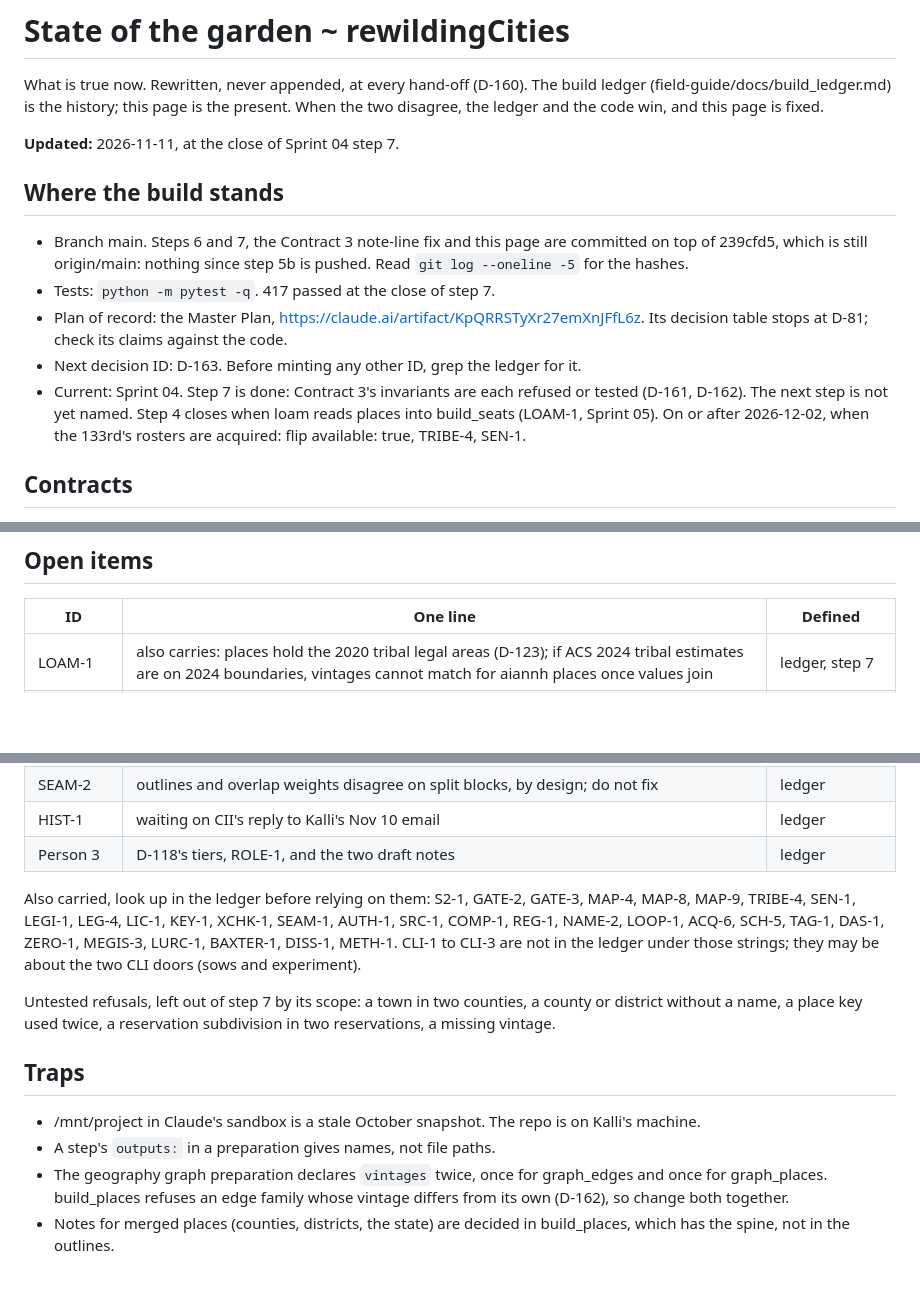
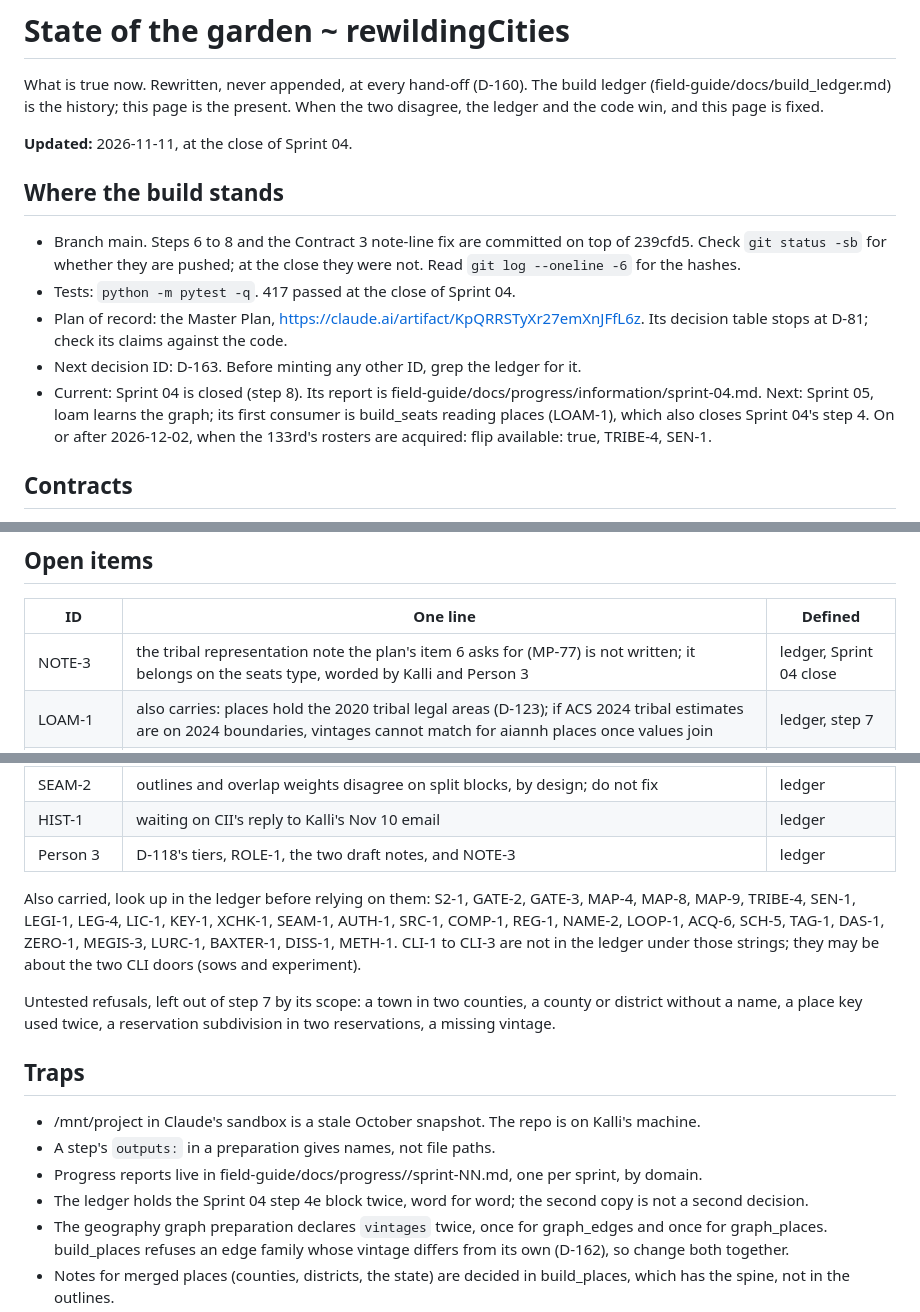
Before and after one commit to kalliannhale/rewildingCities, a Markdown page: field-guide/docs/state.md, 3 parts joined by grey strips. Drawn GitHub-style; blank space fills up the shorter version.

```diff
--- a/field-guide/docs/state.md
+++ b/field-guide/docs/state.md
@@ -5,15 +5,15 @@ build ledger (field-guide/docs/build_ledger.md) is the history; this page is
 the present. When the two disagree, the ledger and the code win, and this page
 is fixed.
 
-**Updated:** 2026-11-11, at the close of Sprint 04 step 7.
+**Updated:** 2026-11-11, at the close of Sprint 04.
 
 ## Where the build stands
 
-- Branch main. Steps 6 and 7, the Contract 3 note-line fix and this page are committed on top of 239cfd5, which is still origin/main: nothing since step 5b is pushed. Read `git log --oneline -5` for the hashes.
-- Tests: `python -m pytest -q`. 417 passed at the close of step 7.
+- Branch main. Steps 6 to 8 and the Contract 3 note-line fix are committed on top of 239cfd5. Check `git status -sb` for whether they are pushed; at the close they were not. Read `git log --oneline -6` for the hashes.
+- Tests: `python -m pytest -q`. 417 passed at the close of Sprint 04.
 - Plan of record: the Master Plan, https://claude.ai/artifact/KpQRRSTyXr27emXnJFfL6z. Its decision table stops at D-81; check its claims against the code.
 - Next decision ID: D-163. Before minting any other ID, grep the ledger for it.
-- Current: Sprint 04. Step 7 is done: Contract 3's invariants are each refused or tested (D-161, D-162). The next step is not yet named. Step 4 closes when loam reads places into build_seats (LOAM-1, Sprint 05). On or after 2026-12-02, when the 133rd's rosters are acquired: flip available: true, TRIBE-4, SEN-1.
+- Current: Sprint 04 is closed (step 8). Its report is field-guide/docs/progress/information/sprint-04.md. Next: Sprint 05, loam learns the graph; its first consumer is build_seats reading places (LOAM-1), which also closes Sprint 04's step 4. On or after 2026-12-02, when the 133rd's rosters are acquired: flip available: true, TRIBE-4, SEN-1.
 
 ## Contracts
 
@@ -51,6 +51,7 @@ The ledger has no entries for D-98 to D-124 (LEDGER-1). Where some live:
 
 | ID | One line | Defined |
 | --- | --- | --- |
+| NOTE-3 | the tribal representation note the plan's item 6 asks for (MP-77) is not written; it belongs on the seats type, worded by Kalli and Person 3 | ledger, Sprint 04 close |
 | LOAM-1 | also carries: places hold the 2020 tribal legal areas (D-123); if ACS 2024 tribal estimates are on 2024 boundaries, vintages cannot match for aiannh places once values join | ledger, step 7 |
 | NOTE-2 | descendants of places other than outlines write no row_context_notes, so they carry both tribal notes by lineage | ledger, step 5b and 6 |
 | Rule 10 | places and every outline are withheld at public under rule 10 only; the refusing dataset is not yet read (LIC-1?) | ledger, step 6 run |
@@ -62,7 +63,7 @@ The ledger has no entries for D-98 to D-124 (LEDGER-1). Where some live:
 | HASH-2 | a test-profile envelope cannot round-trip or validate | ledger, step 5a |
 | SEAM-2 | outlines and overlap weights disagree on split blocks, by design; do not fix | ledger |
 | HIST-1 | waiting on CII's reply to Kalli's Nov 10 email | ledger |
-| Person 3 | D-118's tiers, ROLE-1, and the two draft notes | ledger |
+| Person 3 | D-118's tiers, ROLE-1, the two draft notes, and NOTE-3 | ledger |
 
 Also carried, look up in the ledger before relying on them: S2-1, GATE-2, GATE-3, MAP-4, MAP-8, MAP-9, TRIBE-4, SEN-1, LEGI-1, LEG-4, LIC-1, KEY-1, XCHK-1, SEAM-1, AUTH-1, SRC-1, COMP-1, REG-1, NAME-2, LOOP-1, ACQ-6, SCH-5, TAG-1, DAS-1, ZERO-1, MEGIS-3, LURC-1, BAXTER-1, DISS-1, METH-1. CLI-1 to CLI-3 are not in the ledger under those strings; they may be about the two CLI doors (sows and experiment).
 
@@ -72,6 +73,8 @@ Untested refusals, left out of step 7 by its scope: a town in two counties, a co
 
 - /mnt/project in Claude's sandbox is a stale October snapshot. The repo is on Kalli's machine.
 - A step's `outputs:` in a preparation gives names, not file paths.
+- Progress reports live in field-guide/docs/progress/<domain>/sprint-NN.md, one per sprint, by domain.
+- The ledger holds the Sprint 04 step 4e block twice, word for word; the second copy is not a second decision.
 - The geography graph preparation declares `vintages` twice, once for graph_edges and once for graph_places. build_places refuses an edge family whose vintage differs from its own (D-162), so change both together.
 - Notes for merged places (counties, districts, the state) are decided in build_places, which has the spine, not in the outlines.
 - The gate runs only at exits (canopy/expose/check.py). Inside a run only the precondition gate applies.
```
Also changed, not shown: field-guide/docs/build_ledger.md (+13 -0 lines), 1 other file.
